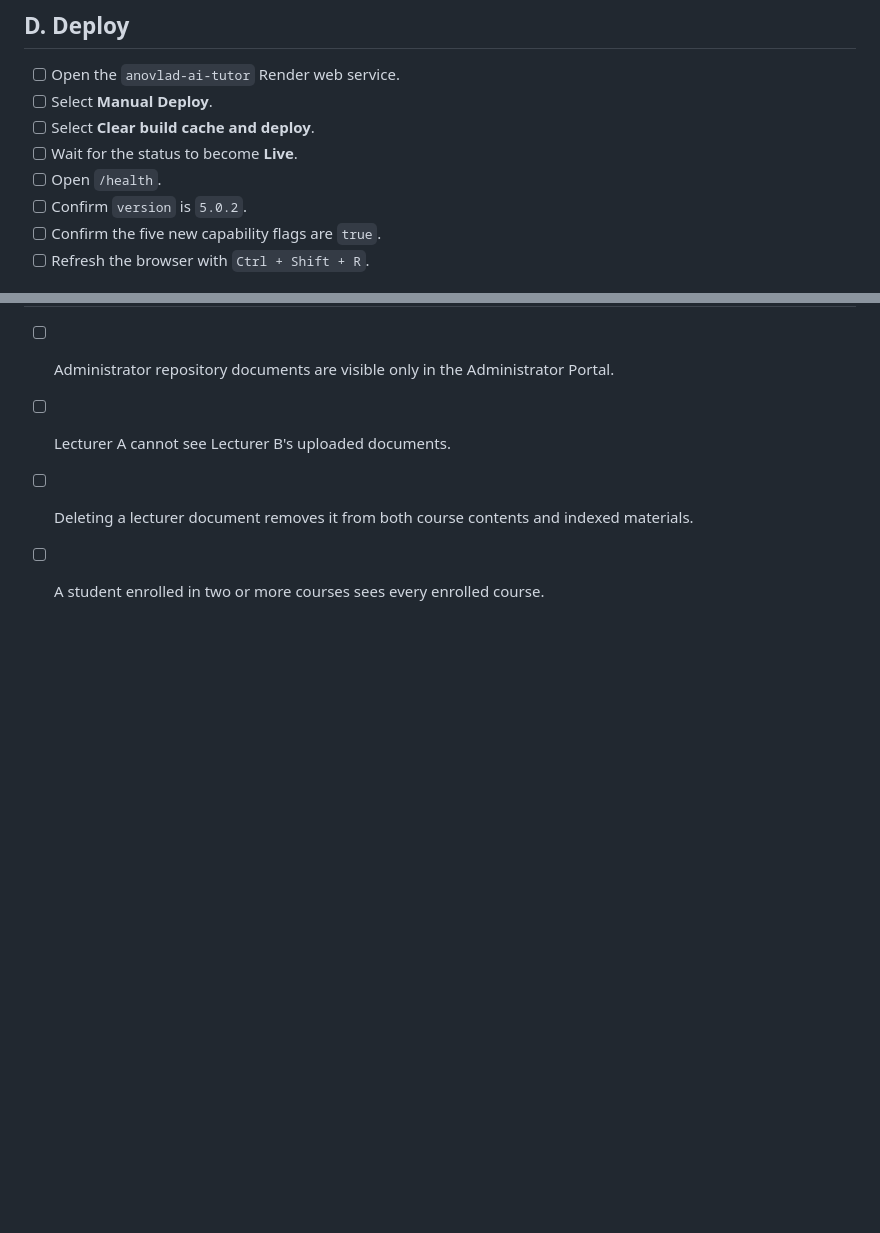
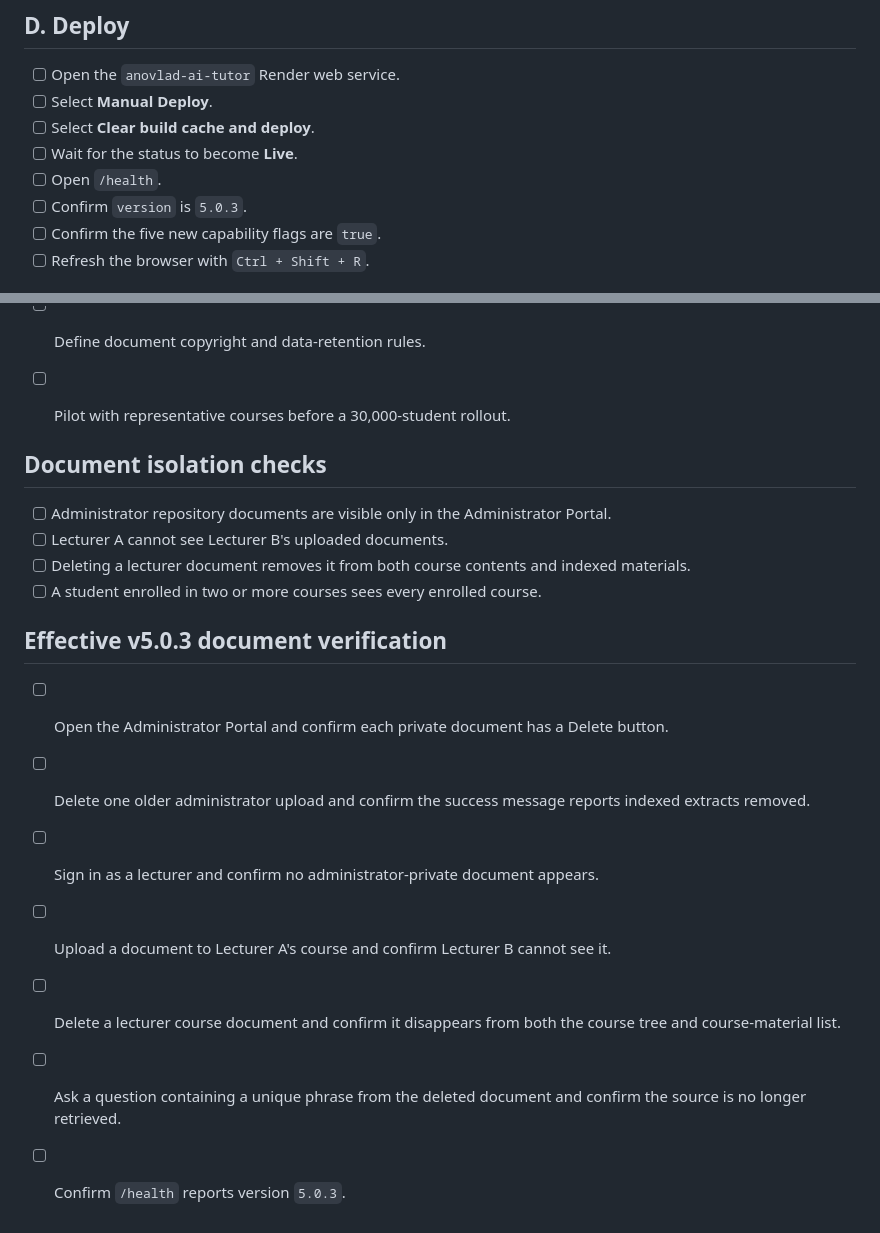
Before and after one commit to yawanokye/AITutor, a Markdown page: DEPLOYMENT_CHECKLIST.md, 2 parts joined by grey strips. Rendered like a GitHub page; blank space fills up the shorter version.

```diff
--- a/DEPLOYMENT_CHECKLIST.md
+++ b/DEPLOYMENT_CHECKLIST.md
@@ -76,7 +76,7 @@ Choose one method only.
 - [ ] Select **Clear build cache and deploy**.
 - [ ] Wait for the status to become **Live**.
 - [ ] Open `/health`.
-- [ ] Confirm `version` is `5.0.2`.
+- [ ] Confirm `version` is `5.0.3`.
 - [ ] Confirm the five new capability flags are `true`.
 - [ ] Refresh the browser with `Ctrl + Shift + R`.
 
@@ -146,3 +146,13 @@ Choose one method only.
 - [ ] Lecturer A cannot see Lecturer B's uploaded documents.
 - [ ] Deleting a lecturer document removes it from both course contents and indexed materials.
 - [ ] A student enrolled in two or more courses sees every enrolled course.
+
+## Effective v5.0.3 document verification
+
+- [ ] Open the Administrator Portal and confirm each private document has a Delete button.
+- [ ] Delete one older administrator upload and confirm the success message reports indexed extracts removed.
+- [ ] Sign in as a lecturer and confirm no administrator-private document appears.
+- [ ] Upload a document to Lecturer A's course and confirm Lecturer B cannot see it.
+- [ ] Delete a lecturer course document and confirm it disappears from both the course tree and course-material list.
+- [ ] Ask a question containing a unique phrase from the deleted document and confirm the source is no longer retrieved.
+- [ ] Confirm `/health` reports version `5.0.3`.
```
Also changed, not shown: README.md (+7 -7 lines), V5_0_3_EFFECTIVE_DOCUMENT_ISOLATION_FIX.md (added, +59 -0 lines).
